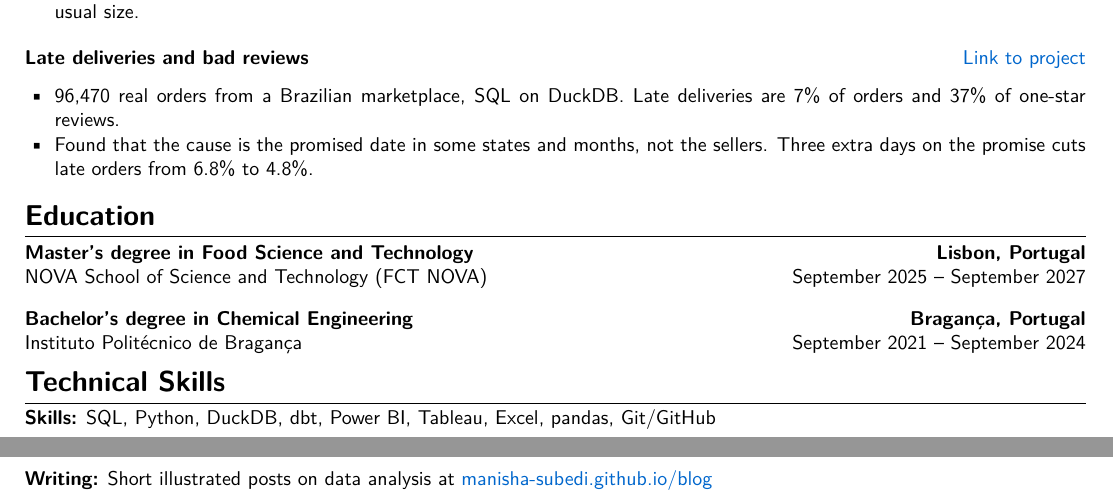
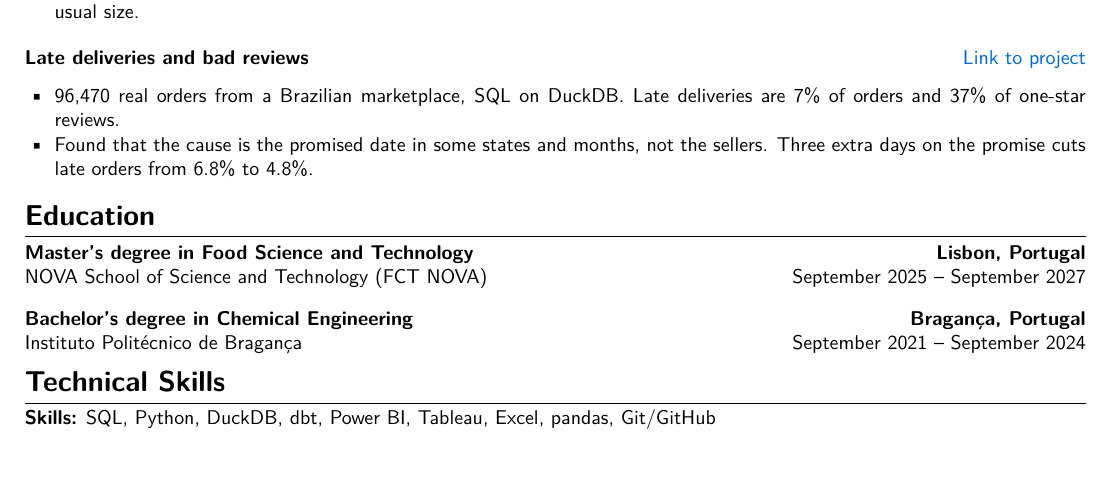
Before and after one commit to manisha-subedi/manisha-subedi.github.io, a LaTeX CV (cv/manisha-subedi-cv.tex): two parts of pages 1 and 2 of 2 before the commit and part of the page after it, the two joined at a grey line, cut so that both start at the same text. Compiled offline with pdfLaTeX.

Commit message:
CV: one page
Co-Authored-By: Claude Fable 5.1 <noreply@anthropic.com>

```diff
--- a/cv/manisha-subedi-cv.tex
+++ b/cv/manisha-subedi-cv.tex
@@ -146,6 +146,4 @@
 
 \textbf{Skills:} SQL, Python, DuckDB, dbt, Power BI, Tableau, Excel, pandas, Git/GitHub
 
-\textbf{Writing:} Short illustrated posts on data analysis at \href{https://manisha-subedi.github.io/blog/}{\textcolor{linkblue}{manisha-subedi.github.io/blog}}
-
 \end{document}
```
Also changed, not shown: 1 other file.
